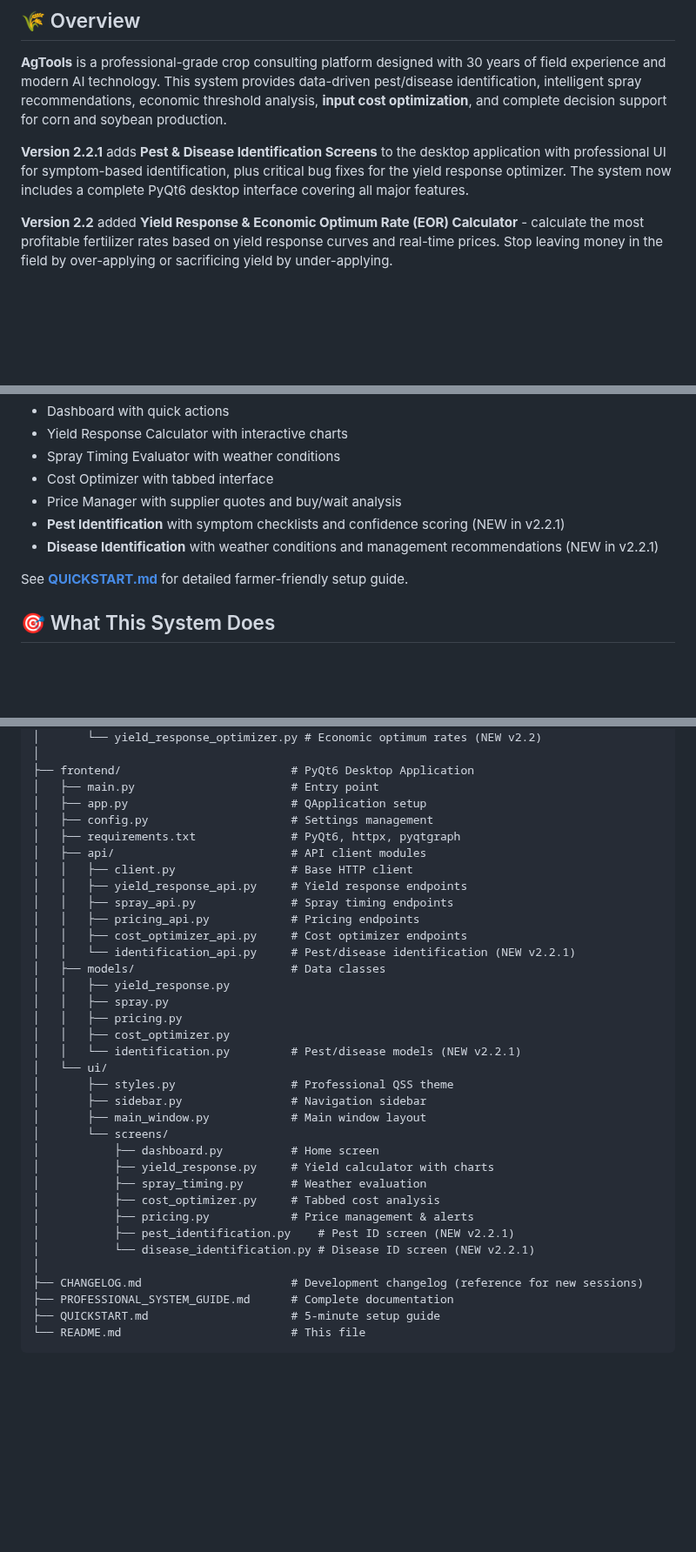
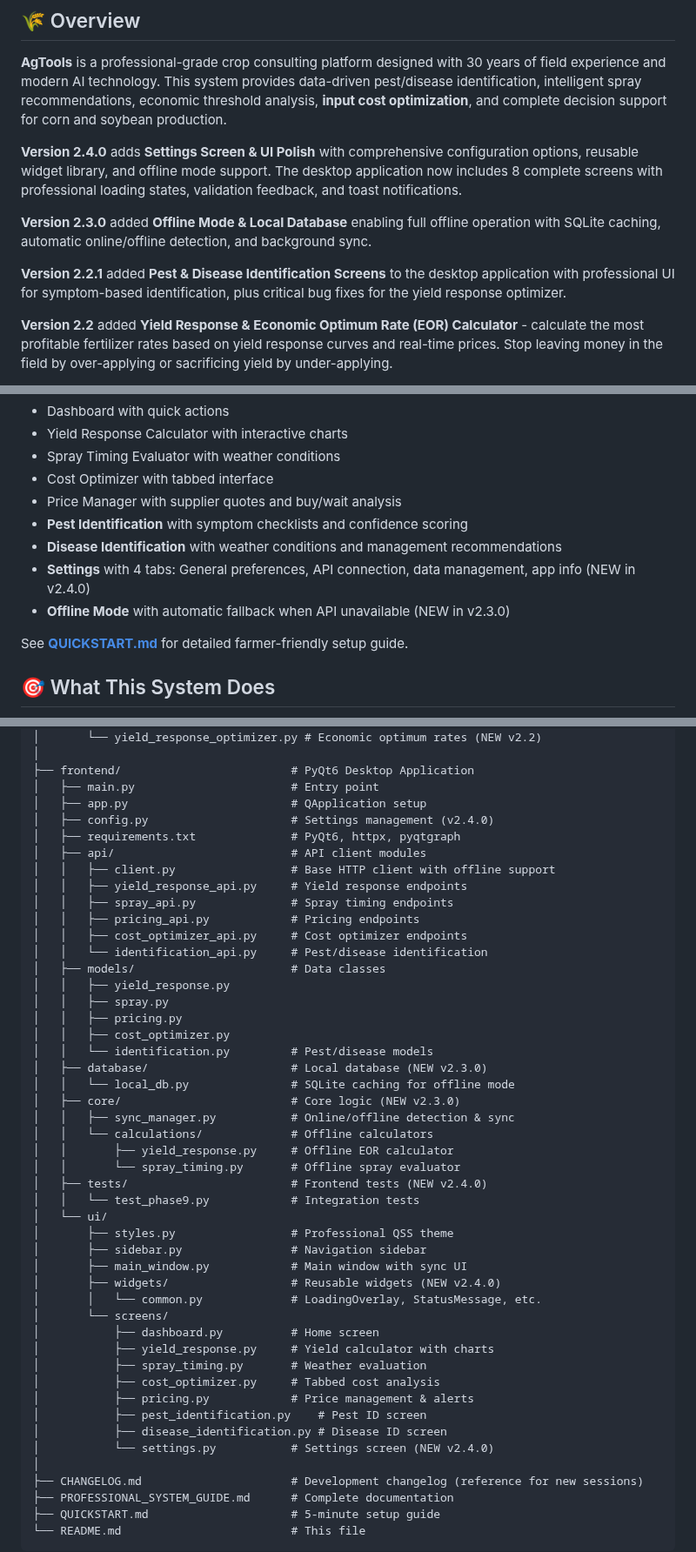
Before and after one commit to wbp318/agtools, a Markdown page: README.md, 3 parts joined by grey strips. Shown at 87% size. Drawn GitHub-style; blank space fills up the shorter version.

Commit message:
updated .md docs will return at 12pm when I have more tokens

```diff
--- a/README.md
+++ b/README.md
@@ -33,7 +33,11 @@ We offer commercial licensing options:
 
 **AgTools** is a professional-grade crop consulting platform designed with 30 years of field experience and modern AI technology. This system provides data-driven pest/disease identification, intelligent spray recommendations, economic threshold analysis, **input cost optimization**, and complete decision support for corn and soybean production.
 
-**Version 2.2.1** adds **Pest & Disease Identification Screens** to the desktop application with professional UI for symptom-based identification, plus critical bug fixes for the yield response optimizer. The system now includes a complete PyQt6 desktop interface covering all major features.
+**Version 2.4.0** adds **Settings Screen & UI Polish** with comprehensive configuration options, reusable widget library, and offline mode support. The desktop application now includes 8 complete screens with professional loading states, validation feedback, and toast notifications.
+
+**Version 2.3.0** added **Offline Mode & Local Database** enabling full offline operation with SQLite caching, automatic online/offline detection, and background sync.
+
+**Version 2.2.1** added **Pest & Disease Identification Screens** to the desktop application with professional UI for symptom-based identification, plus critical bug fixes for the yield response optimizer.
 
 **Version 2.2** added **Yield Response & Economic Optimum Rate (EOR) Calculator** - calculate the most profitable fertilizer rates based on yield response curves and real-time prices. Stop leaving money in the field by over-applying or sacrificing yield by under-applying.
 
@@ -94,8 +98,10 @@ The desktop app provides a professional PyQt6 interface with:
 - Spray Timing Evaluator with weather conditions
 - Cost Optimizer with tabbed interface
 - Price Manager with supplier quotes and buy/wait analysis
-- **Pest Identification** with symptom checklists and confidence scoring (NEW in v2.2.1)
-- **Disease Identification** with weather conditions and management recommendations (NEW in v2.2.1)
+- **Pest Identification** with symptom checklists and confidence scoring
+- **Disease Identification** with weather conditions and management recommendations
+- **Settings** with 4 tabs: General preferences, API connection, data management, app info (NEW in v2.4.0)
+- **Offline Mode** with automatic fallback when API unavailable (NEW in v2.3.0)
 
 See **[QUICKSTART.md](QUICKSTART.md)** for detailed farmer-friendly setup guide.
 
@@ -222,33 +228,45 @@ agtools/
 ├── frontend/                         # PyQt6 Desktop Application
 │   ├── main.py                       # Entry point
 │   ├── app.py                        # QApplication setup
-│   ├── config.py                     # Settings management
+│   ├── config.py                     # Settings management (v2.4.0)
 │   ├── requirements.txt              # PyQt6, httpx, pyqtgraph
 │   ├── api/                          # API client modules
-│   │   ├── client.py                 # Base HTTP client
+│   │   ├── client.py                 # Base HTTP client with offline support
 │   │   ├── yield_response_api.py     # Yield response endpoints
 │   │   ├── spray_api.py              # Spray timing endpoints
 │   │   ├── pricing_api.py            # Pricing endpoints
 │   │   ├── cost_optimizer_api.py     # Cost optimizer endpoints
-│   │   └── identification_api.py     # Pest/disease identification (NEW v2.2.1)
+│   │   └── identification_api.py     # Pest/disease identification
 │   ├── models/                       # Data classes
 │   │   ├── yield_response.py
 │   │   ├── spray.py
 │   │   ├── pricing.py
 │   │   ├── cost_optimizer.py
-│   │   └── identification.py         # Pest/disease models (NEW v2.2.1)
+│   │   └── identification.py         # Pest/disease models
+│   ├── database/                     # Local database (NEW v2.3.0)
+│   │   └── local_db.py               # SQLite caching for offline mode
+│   ├── core/                         # Core logic (NEW v2.3.0)
+│   │   ├── sync_manager.py           # Online/offline detection & sync
+│   │   └── calculations/             # Offline calculators
+│   │       ├── yield_response.py     # Offline EOR calculator
+│   │       └── spray_timing.py       # Offline spray evaluator
+│   ├── tests/                        # Frontend tests (NEW v2.4.0)
+│   │   └── test_phase9.py            # Integration tests
 │   └── ui/
 │       ├── styles.py                 # Professional QSS theme
 │       ├── sidebar.py                # Navigation sidebar
-│       ├── main_window.py            # Main window layout
+│       ├── main_window.py            # Main window with sync UI
+│       ├── widgets/                  # Reusable widgets (NEW v2.4.0)
+│       │   └── common.py             # LoadingOverlay, StatusMessage, etc.
 │       └── screens/
 │           ├── dashboard.py          # Home screen
 │           ├── yield_response.py     # Yield calculator with charts
 │           ├── spray_timing.py       # Weather evaluation
 │           ├── cost_optimizer.py     # Tabbed cost analysis
 │           ├── pricing.py            # Price management & alerts
-│           ├── pest_identification.py    # Pest ID screen (NEW v2.2.1)
-│           └── disease_identification.py # Disease ID screen (NEW v2.2.1)
+│           ├── pest_identification.py    # Pest ID screen
+│           ├── disease_identification.py # Disease ID screen
+│           └── settings.py           # Settings screen (NEW v2.4.0)
 │
 ├── CHANGELOG.md                      # Development changelog (reference for new sessions)
 ├── PROFESSIONAL_SYSTEM_GUIDE.md      # Complete documentation
```
Also changed, not shown: PROFESSIONAL_SYSTEM_GUIDE.md (+21 -7 lines), QUICKSTART.md (+6 -3 lines).
